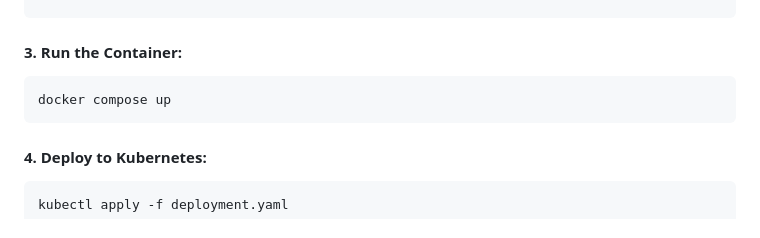
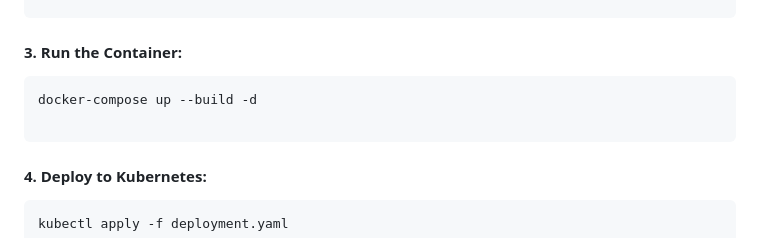
Before and after one commit to gorretgolden/OS-Containerization-Task, a Markdown page: README.MD, the part around the change. Rendered like a GitHub page.

Commit message:
updated project installation commands in the readme

````diff
--- a/README.MD
+++ b/README.MD
@@ -77,7 +77,8 @@ docker build -t os-task-one .
 
 #### **3. Run the Container:**
 ```sh
-docker compose up
+docker-compose up --build -d
+
 ```
 
 #### **4. Deploy to Kubernetes:**
````
